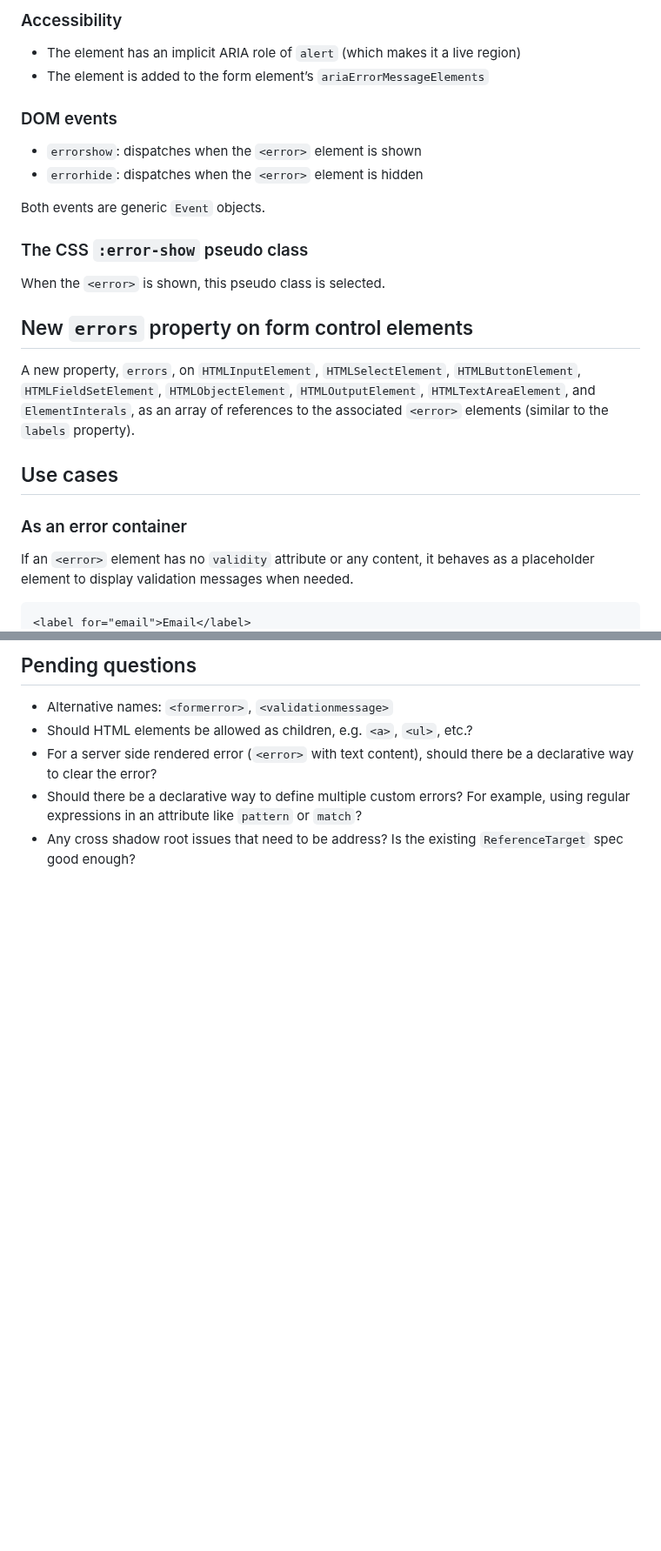
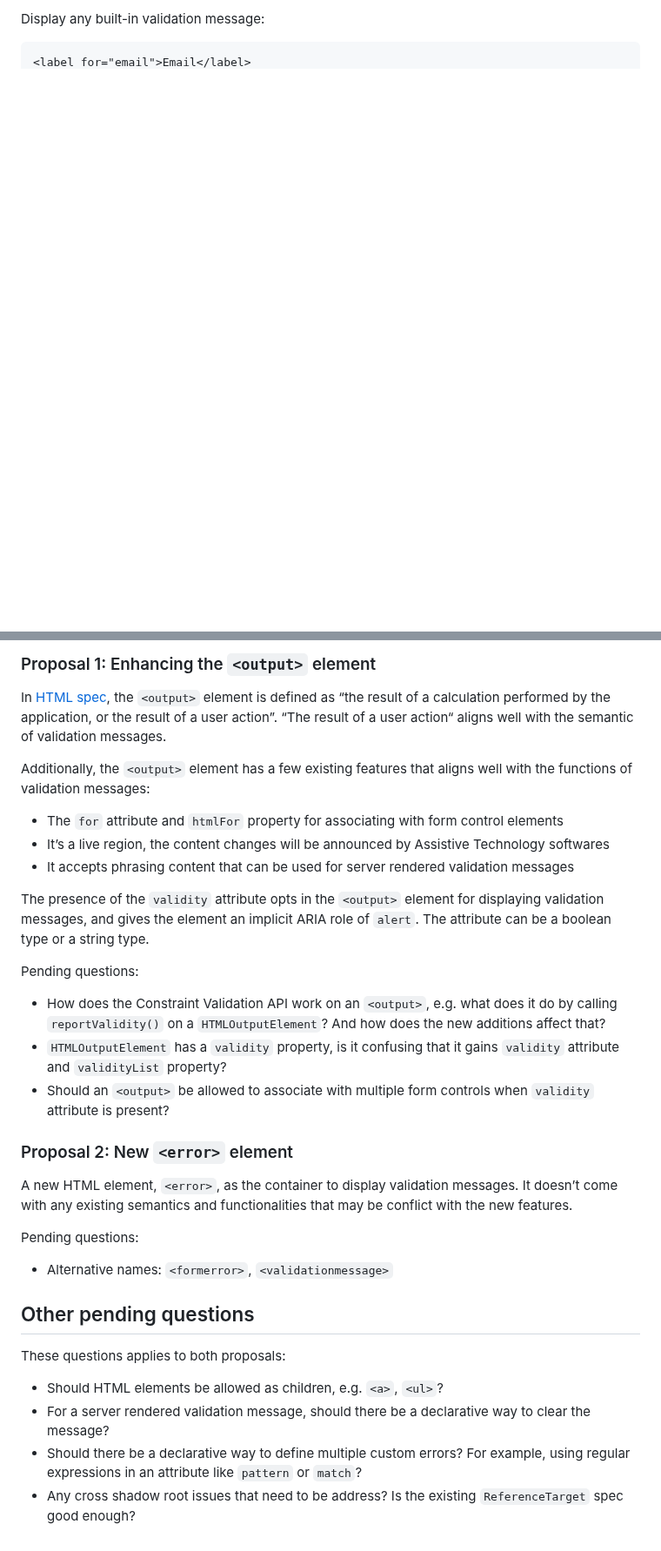
Before and after one commit to marchbox/form-error, a Markdown page: proposal.md, 2 parts joined by grey strips. Shown at 87% size. Drawn GitHub-style; blank space fills up the shorter version.

````diff
--- a/proposal.md
+++ b/proposal.md
@@ -107,29 +65,5 @@ If the associated form control is disabled, the `<error>` element becomes hidden
 
-### Accessibility
-
-* The element has an implicit ARIA role of `alert` (which makes it a live region)
-* The element is added to the form element’s `ariaErrorMessageElements`
-
-### DOM events
-
-* `errorshow`: dispatches when the `<error>` element is shown
-* `errorhide`: dispatches when the `<error>` element is hidden
-
-Both events are generic `Event` objects.
-
-### The CSS `:error-show` pseudo class
-
-When the `<error>` is shown, this pseudo class is selected.
-
-## New `errors` property on form control elements
-
-A new property, `errors`, on `HTMLInputElement`, `HTMLSelectElement`, `HTMLButtonElement`, `HTMLFieldSetElement`, `HTMLObjectElement`, `HTMLOutputElement`, `HTMLTextAreaElement`, and `ElementInterals`, as an array of references to the associated `<error>` elements (similar to the `labels` property).
-
-## Use cases
-
-### As an error container
-
-If an `<error>` element has no `validity` attribute or any content, it behaves as a placeholder element to display validation messages when needed.
+Display any built-in validation message:
 
 ```html
 <label for="email">Email</label>
@@ -211,9 +129,37 @@ When a form control is server-side rendered with an invalid state, put the valid
 ```
 
-## Pending questions
+### Proposal 1: Enhancing the `<output>` element
+
+In [HTML spec](https://html.spec.whatwg.org/multipage/form-elements.html#the-output-element), the `<output>` element is defined as “the result of a calculation performed by the application, or the result of a user action”. “The result of a user action“ aligns well with the semantic of validation messages.
+
+Additionally, the `<output>` element has a few existing features that aligns well with the functions of validation messages:
+
+* The `for` attribute and `htmlFor` property for associating with form control elements
+* It’s a live region, the content changes will be announced by Assistive Technology softwares
+* It accepts phrasing content that can be used for server rendered validation messages
+
+The presence of the `validity` attribute opts in the `<output>` element for displaying validation messages, and gives the element an implicit ARIA role of `alert`. The attribute can be a boolean type or a string type.
+
+Pending questions:
+
+* How does the Constraint Validation API work on an `<output>`, e.g. what does it do by calling `reportValidity()` on a `HTMLOutputElement`? And how does the new additions affect that?
+* `HTMLOutputElement` has a `validity` property, is it confusing that it gains `validity` attribute and `validityList` property?
+* Should an `<output>` be allowed to associate with multiple form controls when `validity` attribute is present?
+
+
+### Proposal 2: New `<error>` element
+
+A new HTML element, `<error>`, as the container to display validation messages. It doesn’t come with any existing semantics and functionalities that may be conflict with the new features.
+
+Pending questions:
 
 * Alternative names: `<formerror>`, `<validationmessage>`
-* Should HTML elements be allowed as children, e.g. `<a>`, `<ul>`, etc.?
-* For a server side rendered error (`<error>` with text content), should there be a declarative way to clear the error?
+
+## Other pending questions
+
+These questions applies to both proposals:
+
+* Should HTML elements be allowed as children, e.g. `<a>`, `<ul>`?
+* For a server rendered validation message, should there be a declarative way to clear the message?
 * Should there be a declarative way to define multiple custom errors? For example, using regular expressions in an attribute like `pattern` or `match`?
 * Any cross shadow root issues that need to be address? Is the existing `ReferenceTarget` spec good enough?
````
Also changed, not shown: other parts of proposal.md (+69 -127 lines).
